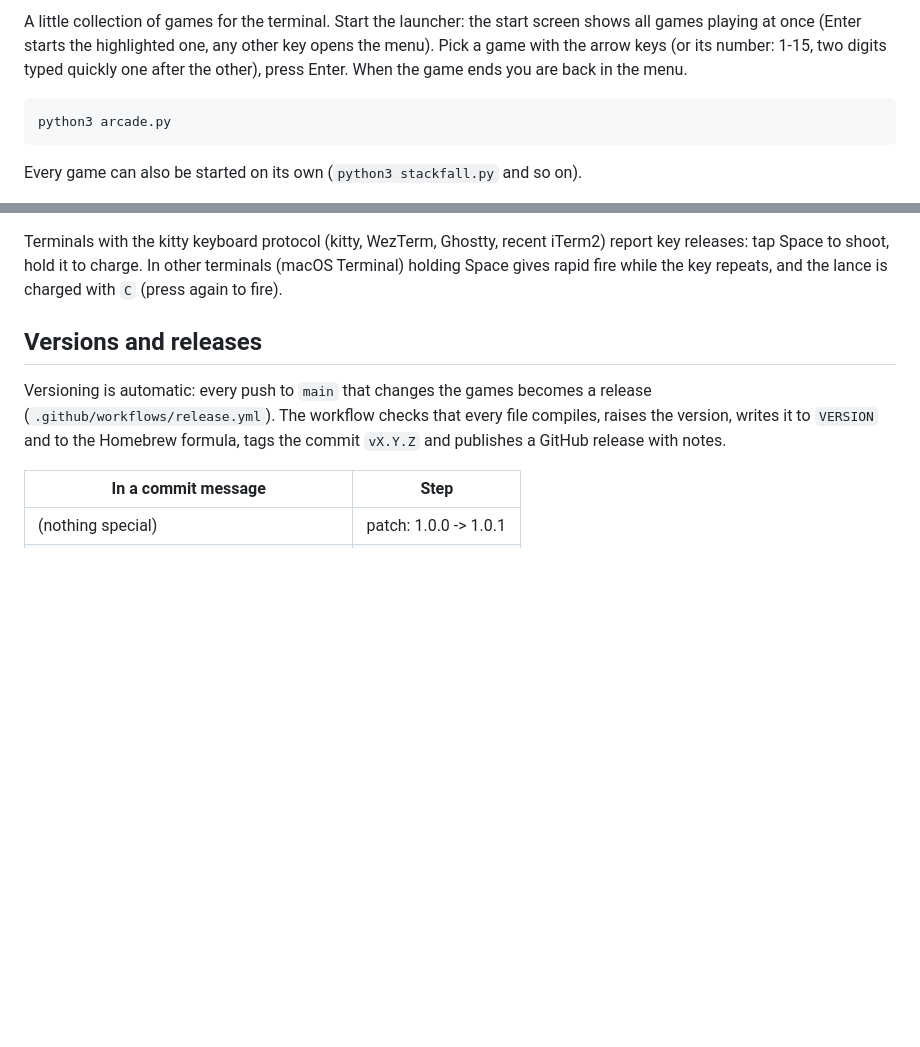
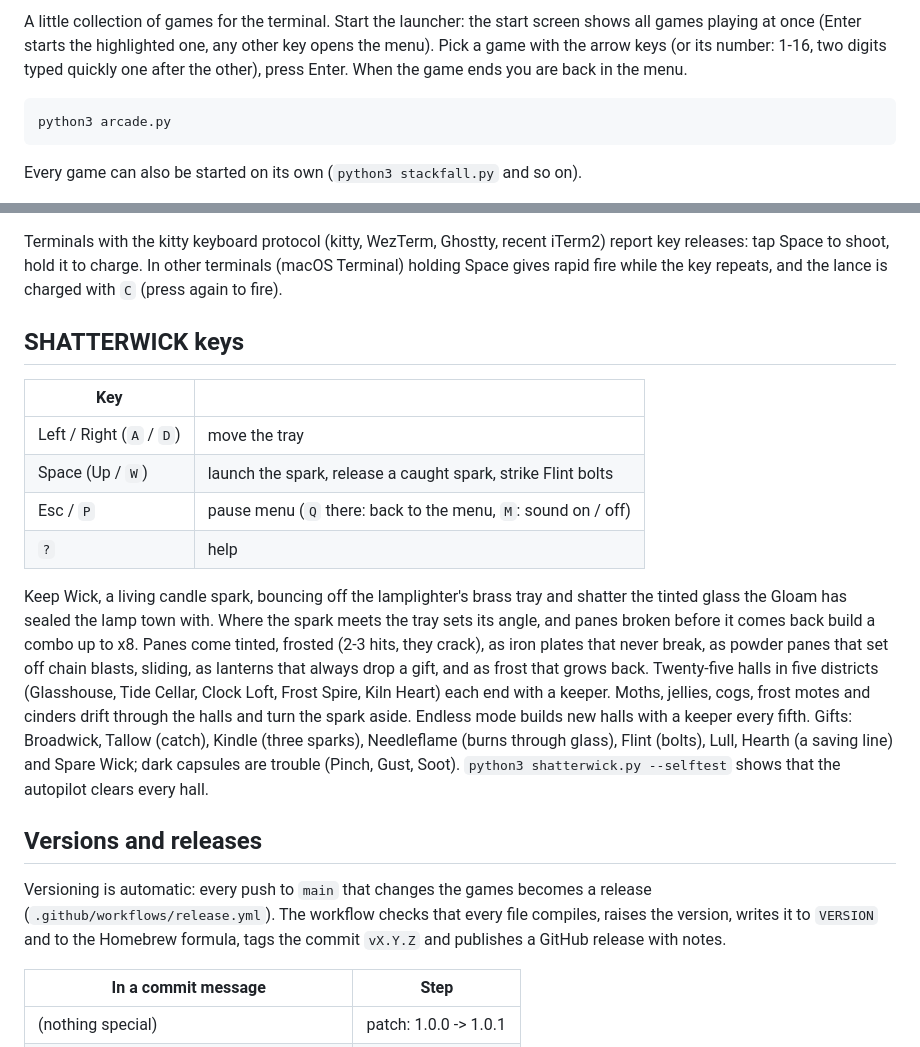
Before and after one commit to matthiaw/ascii-arcade, a Markdown page: README.md, 2 parts joined by grey strips. Rendered like a GitHub page; blank space fills up the shorter version.

````diff
--- a/README.md
+++ b/README.md
@@ -4,7 +4,7 @@
 
 A little collection of games for the terminal. Start the launcher: the start screen shows all games playing at once
 (Enter starts the highlighted one, any other key opens the menu). Pick a game with the arrow keys (or its number:
-1-15, two digits typed quickly one after the other), press Enter. When the game ends you are back in the menu.
+1-16, two digits typed quickly one after the other), press Enter. When the game ends you are back in the menu.
 
 ```sh
 python3 arcade.py
@@ -357,6 +365,25 @@ Terminals with the kitty keyboard protocol (kitty, WezTerm, Ghostty, recent iTer
 Space to shoot, hold it to charge. In other terminals (macOS Terminal) holding Space gives rapid fire while the
 key repeats, and the lance is charged with `C` (press again to fire).
 
+## SHATTERWICK keys
+
+| Key | |
+|---|---|
+| Left / Right (`A` / `D`) | move the tray |
+| Space (Up / `W`) | launch the spark, release a caught spark, strike Flint bolts |
+| Esc / `P` | pause menu (`Q` there: back to the menu, `M`: sound on / off) |
+| `?` | help |
+
+Keep Wick, a living candle spark, bouncing off the lamplighter's brass tray and shatter the tinted glass the Gloam
+has sealed the lamp town with. Where the spark meets the tray sets its angle, and panes broken before it comes back
+build a combo up to x8. Panes come tinted, frosted (2-3 hits, they crack), as iron plates that never break, as
+powder panes that set off chain blasts, sliding, as lanterns that always drop a gift, and as frost that grows back.
+Twenty-five halls in five districts (Glasshouse, Tide Cellar, Clock Loft, Frost Spire, Kiln Heart) each end with a
+keeper. Moths, jellies, cogs, frost motes and cinders drift through the halls and turn the spark aside. Endless mode
+builds new halls with a keeper every fifth. Gifts: Broadwick, Tallow (catch), Kindle (three sparks), Needleflame
+(burns through glass), Flint (bolts), Lull, Hearth (a saving line) and Spare Wick; dark capsules are trouble
+(Pinch, Gust, Soot). `python3 shatterwick.py --selftest` shows that the autopilot clears every hall.
+
 ## Versions and releases
 
 Versioning is automatic: every push to `main` that changes the games becomes a release
````
Also changed, not shown: other parts of README.md (+9 -1 lines), docs/screenshots/menu.png, docs/screenshots/shatterwick.png (added), docs/screenshots/start.png, 11 other files.
